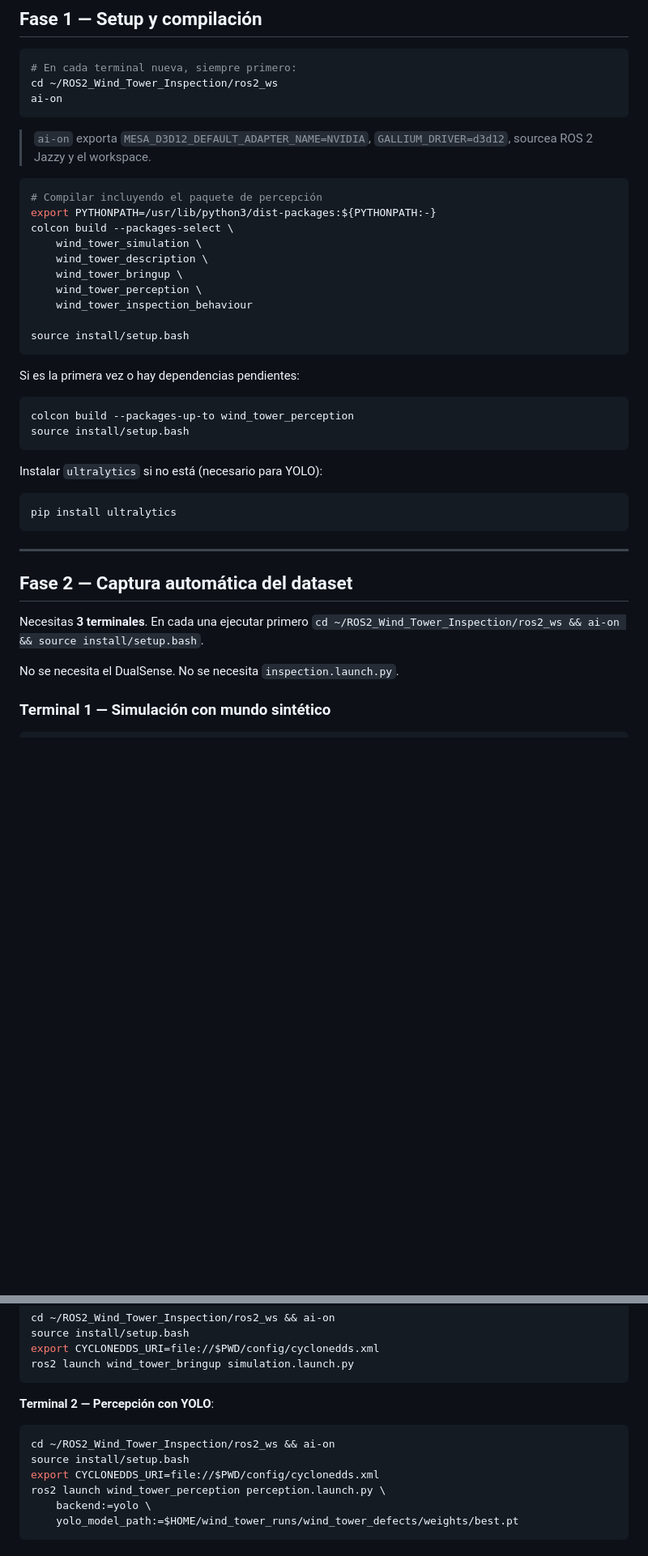
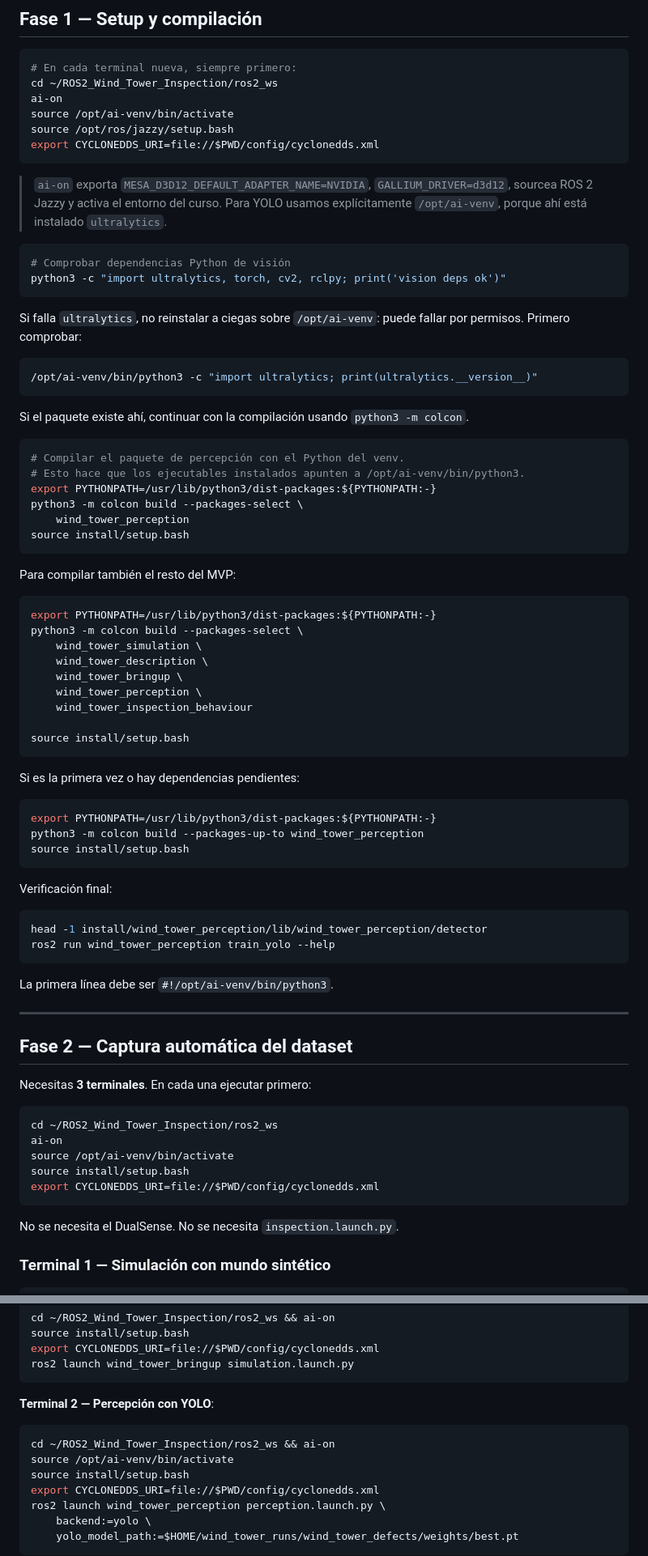
Before and after one commit to davidmoreda/ROS2_Wind_Tower_Inspection, a Markdown page: docs/vision/VISION_PLAN.md, 2 parts joined by grey strips. Shown at 81% size. Rendered like a GitHub page; blank space fills up the shorter version.

Commit message:
Cambio plan .md

````diff
--- a/docs/vision/VISION_PLAN.md
+++ b/docs/vision/VISION_PLAN.md
@@ -44,14 +44,41 @@ Con 20 defectos × 5 offsets axiales = **100 posiciones**. A ~3 frames/posición
 # En cada terminal nueva, siempre primero:
 cd ~/ROS2_Wind_Tower_Inspection/ros2_ws
 ai-on
+source /opt/ai-venv/bin/activate
+source /opt/ros/jazzy/setup.bash
+export CYCLONEDDS_URI=file://$PWD/config/cyclonedds.xml
 ```
 
-> `ai-on` exporta `MESA_D3D12_DEFAULT_ADAPTER_NAME=NVIDIA`, `GALLIUM_DRIVER=d3d12`, sourcea ROS 2 Jazzy y el workspace.
+> `ai-on` exporta `MESA_D3D12_DEFAULT_ADAPTER_NAME=NVIDIA`, `GALLIUM_DRIVER=d3d12`, sourcea ROS 2 Jazzy y activa el entorno del curso. Para YOLO usamos explícitamente `/opt/ai-venv`, porque ahí está instalado `ultralytics`.
 
 ```bash
-# Compilar incluyendo el paquete de percepción
+# Comprobar dependencias Python de visión
+python3 -c "import ultralytics, torch, cv2, rclpy; print('vision deps ok')"
+```
+
+Si falla `ultralytics`, no reinstalar a ciegas sobre `/opt/ai-venv`: puede fallar
+por permisos. Primero comprobar:
+
+```bash
+/opt/ai-venv/bin/python3 -c "import ultralytics; print(ultralytics.__version__)"
+```
+
+Si el paquete existe ahí, continuar con la compilación usando `python3 -m colcon`.
+
+```bash
+# Compilar el paquete de percepción con el Python del venv.
+# Esto hace que los ejecutables instalados apunten a /opt/ai-venv/bin/python3.
 export PYTHONPATH=/usr/lib/python3/dist-packages:${PYTHONPATH:-}
-colcon build --packages-select \
+python3 -m colcon build --packages-select \
+    wind_tower_perception
+source install/setup.bash
+```
+
+Para compilar también el resto del MVP:
+
+```bash
+export PYTHONPATH=/usr/lib/python3/dist-packages:${PYTHONPATH:-}
+python3 -m colcon build --packages-select \
     wind_tower_simulation \
     wind_tower_description \
     wind_tower_bringup \
@@ -63,20 +90,32 @@ source install/setup.bash
 
 Si es la primera vez o hay dependencias pendientes:
 ```bash
-colcon build --packages-up-to wind_tower_perception
+export PYTHONPATH=/usr/lib/python3/dist-packages:${PYTHONPATH:-}
+python3 -m colcon build --packages-up-to wind_tower_perception
 source install/setup.bash
 ```
 
-Instalar `ultralytics` si no está (necesario para YOLO):
+Verificación final:
 ```bash
-pip install ultralytics
+head -1 install/wind_tower_perception/lib/wind_tower_perception/detector
+ros2 run wind_tower_perception train_yolo --help
 ```
+
+La primera línea debe ser `#!/opt/ai-venv/bin/python3`.
 
 ---
 
 ## Fase 2 — Captura automática del dataset
 
-Necesitas **3 terminales**. En cada una ejecutar primero `cd ~/ROS2_Wind_Tower_Inspection/ros2_ws && ai-on && source install/setup.bash`.
+Necesitas **3 terminales**. En cada una ejecutar primero:
+
+```bash
+cd ~/ROS2_Wind_Tower_Inspection/ros2_ws
+ai-on
+source /opt/ai-venv/bin/activate
+source install/setup.bash
+export CYCLONEDDS_URI=file://$PWD/config/cyclonedds.xml
+```
 
 No se necesita el DualSense. No se necesita `inspection.launch.py`.
 
@@ -197,6 +238,7 @@ ros2 launch wind_tower_bringup simulation.launch.py
 **Terminal 2 — Percepción con YOLO**:
 ```bash
 cd ~/ROS2_Wind_Tower_Inspection/ros2_ws && ai-on
+source /opt/ai-venv/bin/activate
 source install/setup.bash
 export CYCLONEDDS_URI=file://$PWD/config/cyclonedds.xml
 ros2 launch wind_tower_perception perception.launch.py \
````
Also changed, not shown: other parts of docs/vision/VISION_PLAN.md (+3 -1 lines).
